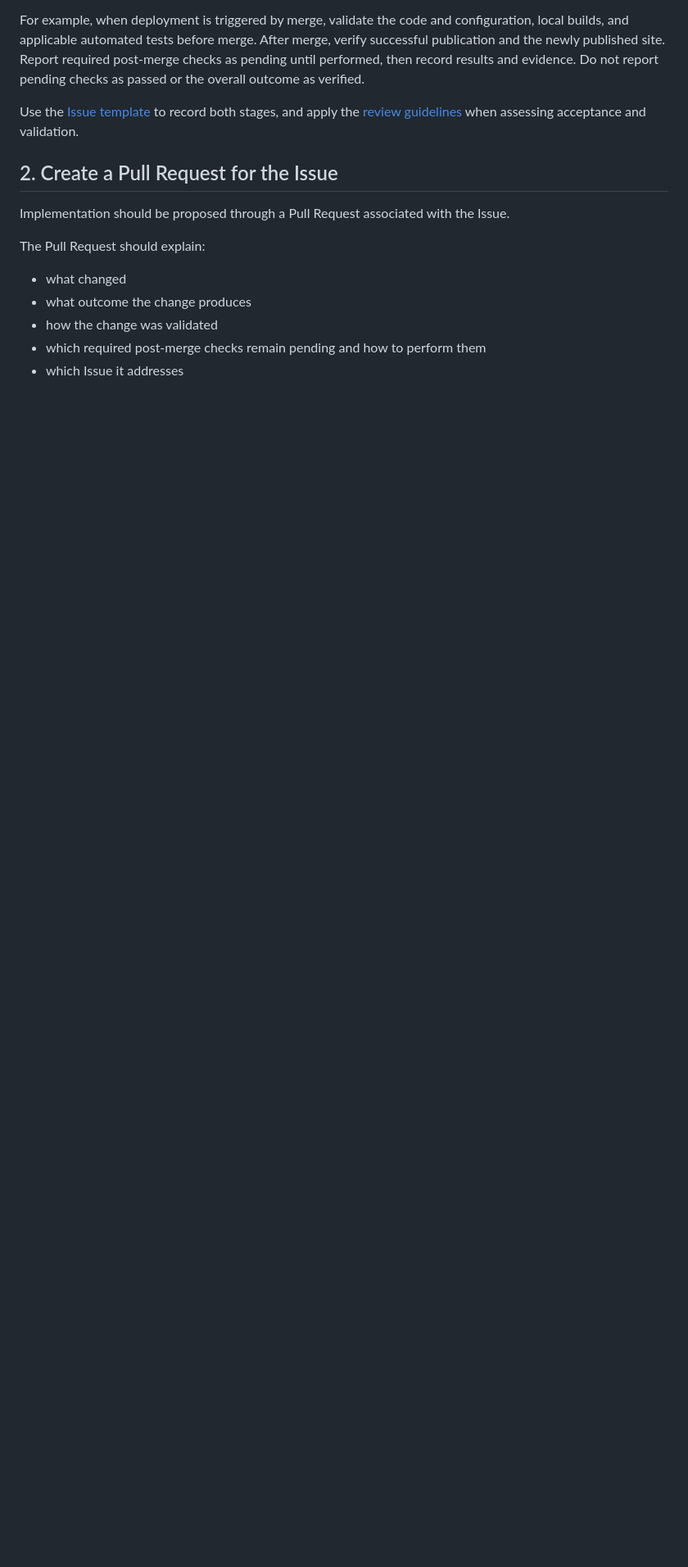
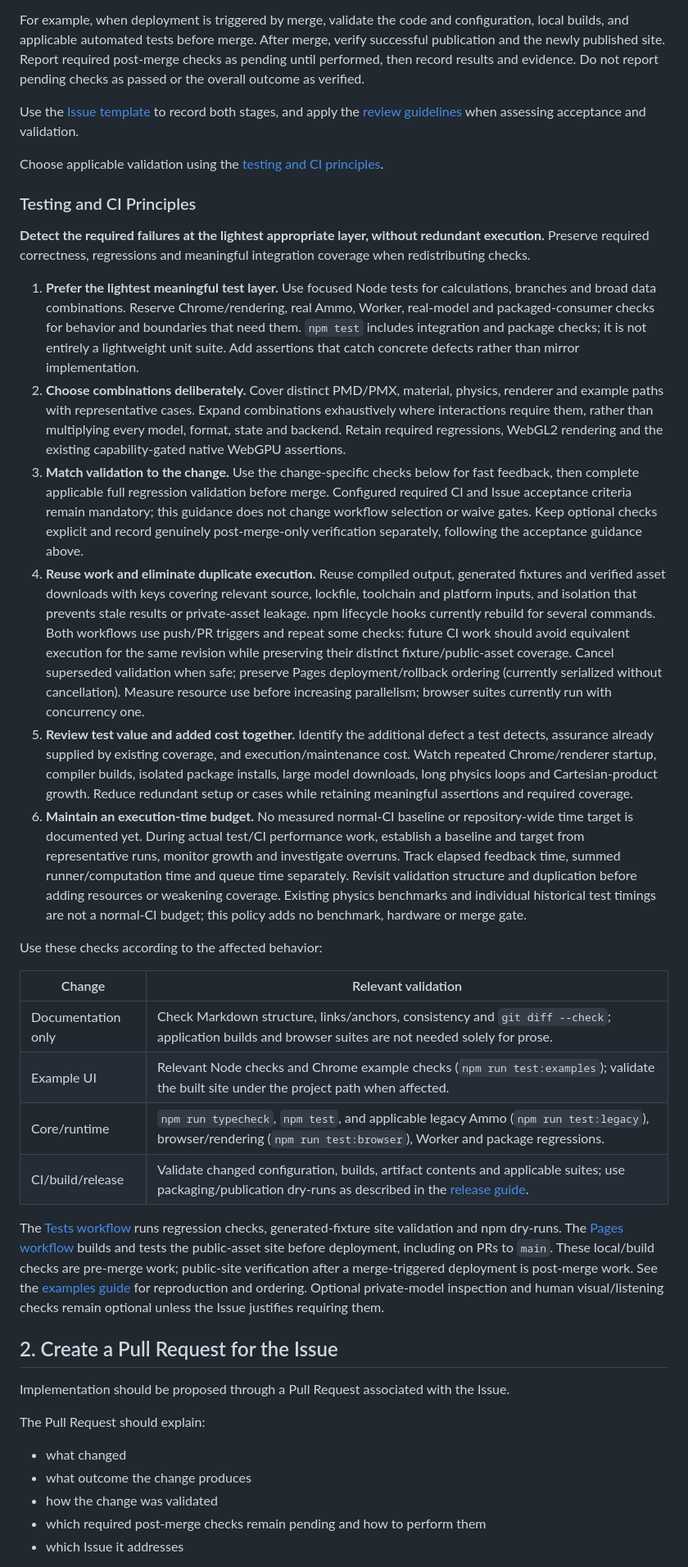
Before and after one commit to takahirox/three-mmd-loader, a Markdown page: docs/development-flow.md, the part around the change. Shown at 82% size. Rendered like a GitHub page; blank space fills up the shorter version.

```diff
--- a/docs/development-flow.md
+++ b/docs/development-flow.md
@@ -27,6 +27,30 @@ Record required post-merge verification separately in the Issue, including how t
 For example, when deployment is triggered by merge, validate the code and configuration, local builds, and applicable automated tests before merge. After merge, verify successful publication and the newly published site. Report required post-merge checks as pending until performed, then record results and evidence. Do not report pending checks as passed or the overall outcome as verified.
 
 Use the [Issue template](../.github/ISSUE_TEMPLATE/issue.md) to record both stages, and apply the [review guidelines](review-guidelines.md#check-acceptance-and-verification) when assessing acceptance and validation.
+
+Choose applicable validation using the [testing and CI principles](#testing-and-ci-principles).
+
+### Testing and CI Principles
+
+**Detect the required failures at the lightest appropriate layer, without redundant execution.** Preserve required correctness, regressions and meaningful integration coverage when redistributing checks.
+
+1. **Prefer the lightest meaningful test layer.** Use focused Node tests for calculations, branches and broad data combinations. Reserve Chrome/rendering, real Ammo, Worker, real-model and packaged-consumer checks for behavior and boundaries that need them. `npm test` includes integration and package checks; it is not entirely a lightweight unit suite. Add assertions that catch concrete defects rather than mirror implementation.
+2. **Choose combinations deliberately.** Cover distinct PMD/PMX, material, physics, renderer and example paths with representative cases. Expand combinations exhaustively where interactions require them, rather than multiplying every model, format, state and backend. Retain required regressions, WebGL2 rendering and the existing capability-gated native WebGPU assertions.
+3. **Match validation to the change.** Use the change-specific checks below for fast feedback, then complete applicable full regression validation before merge. Configured required CI and Issue acceptance criteria remain mandatory; this guidance does not change workflow selection or waive gates. Keep optional checks explicit and record genuinely post-merge-only verification separately, following the acceptance guidance above.
+4. **Reuse work and eliminate duplicate execution.** Reuse compiled output, generated fixtures and verified asset downloads with keys covering relevant source, lockfile, toolchain and platform inputs, and isolation that prevents stale results or private-asset leakage. npm lifecycle hooks currently rebuild for several commands. Both workflows use push/PR triggers and repeat some checks: future CI work should avoid equivalent execution for the same revision while preserving their distinct fixture/public-asset coverage. Cancel superseded validation when safe; preserve Pages deployment/rollback ordering (currently serialized without cancellation). Measure resource use before increasing parallelism; browser suites currently run with concurrency one.
+5. **Review test value and added cost together.** Identify the additional defect a test detects, assurance already supplied by existing coverage, and execution/maintenance cost. Watch repeated Chrome/renderer startup, compiler builds, isolated package installs, large model downloads, long physics loops and Cartesian-product growth. Reduce redundant setup or cases while retaining meaningful assertions and required coverage.
+6. **Maintain an execution-time budget.** No measured normal-CI baseline or repository-wide time target is documented yet. During actual test/CI performance work, establish a baseline and target from representative runs, monitor growth and investigate overruns. Track elapsed feedback time, summed runner/computation time and queue time separately. Revisit validation structure and duplication before adding resources or weakening coverage. Existing physics benchmarks and individual historical test timings are not a normal-CI budget; this policy adds no benchmark, hardware or merge gate.
+
+Use these checks according to the affected behavior:
+
+| Change | Relevant validation |
+| --- | --- |
+| Documentation only | Check Markdown structure, links/anchors, consistency and `git diff --check`; application builds and browser suites are not needed solely for prose. |
+| Example UI | Relevant Node checks and Chrome example checks (`npm run test:examples`); validate the built site under the project path when affected. |
+| Core/runtime | `npm run typecheck`, `npm test`, and applicable legacy Ammo (`npm run test:legacy`), browser/rendering (`npm run test:browser`), Worker and package regressions. |
+| CI/build/release | Validate changed configuration, builds, artifact contents and applicable suites; use packaging/publication dry-runs as described in the [release guide](releases.md#automated-checks-before-merge). |
+
+The [Tests workflow](../.github/workflows/tests.yml) runs regression checks, generated-fixture site validation and npm dry-runs. The [Pages workflow](../.github/workflows/examples-pages.yml) builds and tests the public-asset site before deployment, including on PRs to `main`. These local/build checks are pre-merge work; public-site verification after a merge-triggered deployment is post-merge work. See the [examples guide](../examples/README.md#deployment) for reproduction and ordering. Optional private-model inspection and human visual/listening checks remain optional unless the Issue justifies requiring them.
 
 ## 2. Create a Pull Request for the Issue
 
```
Also changed, not shown: README.md (+1 -1 lines), docs/review-guidelines.md (+4 -0 lines).
